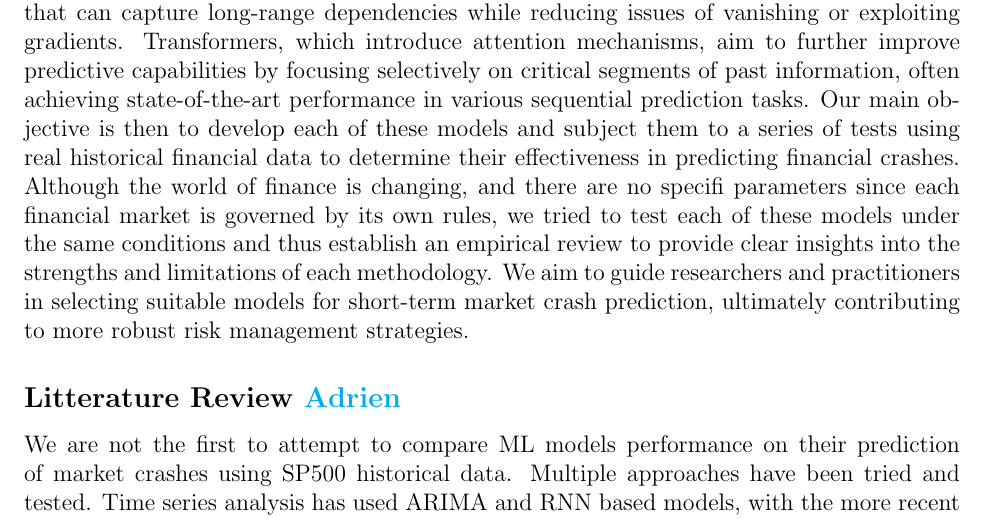
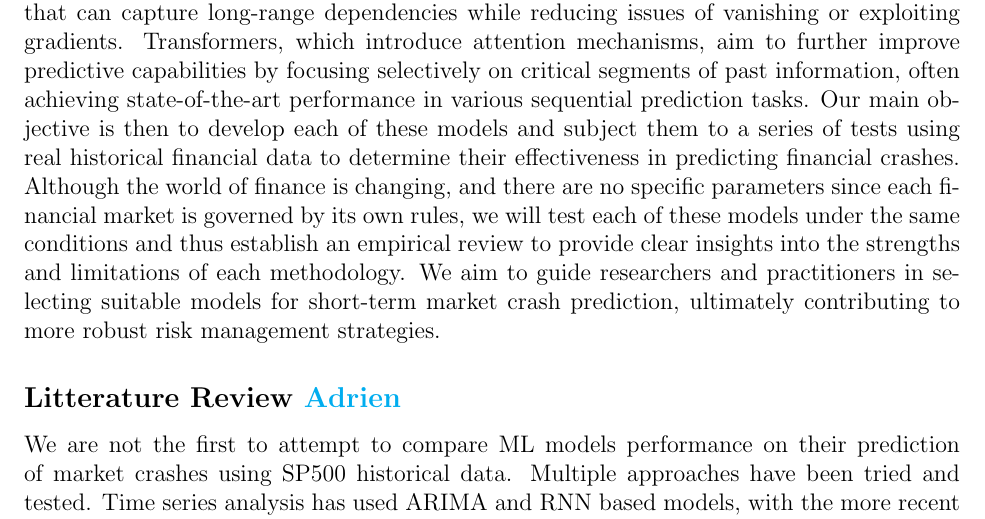
Before and after one commit to AdrienBelanger/451-Project, a LaTeX document (Project Final Report/final_report.tex): part of page 2 of 7, cut so that both start at the same text. Compiled offline with pdfLaTeX.

Commit message:
Update final_report.tex

```diff
--- a/Project Final Report/final_report.tex
+++ b/Project Final Report/final_report.tex
@@ -40,7 +40,7 @@ sorting=none,
 
 The volatility and complexity of financial markets have always been a significant challenge for the management of modern economies. For instance, the abrupt declines in the markets, often known in finance as crashes, can lead to widespread financial losses, economic recessions, and a loss of confidence in the stability of financial systems. The idea of being able to anticipate and predict such market fluctuations is not new and has been widely studied from a mathematical point of view. However, conventional methods used by econometricians for time series analysis, such as Linear Trend Projection or Weighted Moving Average, may be effective for markets with general stationary trends but lack effectiveness for highly volatile ones. Modern machine learning techniques, particularly those involving neural networks and attention-based architectures, may provide a new pathway to surpassing these traditional techniques.
 In this project, we propose to make an extensive comparative study of the effectiveness of 3 of the most widely used methods for Time series forecasting today: Recurrent Neural Networks (RNNs), Transformer-based architectures, and the Autoregressive Integrated Moving Average (ARIMA) model. Each of these models is developed with a distinct methodological perspective. ARIMA models, based on classic statistics and linear algebra concepts, have long been a go-to tool for time series forecasting. RNNs, specifically Long Short-Term Memory (LSTM) networks, offer a non-linear and data-driven alternative that can capture long-range dependencies while reducing issues of vanishing or exploiting gradients. Transformers, which introduce attention mechanisms, aim to further improve predictive capabilities by focusing selectively on critical segments of past information, often achieving state-of-the-art performance in various sequential prediction tasks.
-Our main objective is then to develop each of these models and subject them to a series of tests using real historical financial data to determine their effectiveness in predicting financial crashes. Although the world of finance is changing, and there are no specifi parameters since each financial market is governed by its own rules, we tried to test each of these models under the same conditions and thus establish an empirical review to provide clear insights into the strengths and limitations of each methodology. We aim to guide researchers and practitioners in selecting suitable models for short-term market crash prediction, ultimately contributing to more robust risk management strategies.
+Our main objective is then to develop each of these models and subject them to a series of tests using real historical financial data to determine their effectiveness in predicting financial crashes. Although the world of finance is changing, and there are no specific parameters since each financial market is governed by its own rules, we will test each of these models under the same conditions and thus establish an empirical review to provide clear insights into the strengths and limitations of each methodology. We aim to guide researchers and practitioners in selecting suitable models for short-term market crash prediction, ultimately contributing to more robust risk management strategies.
 
 
 
```
